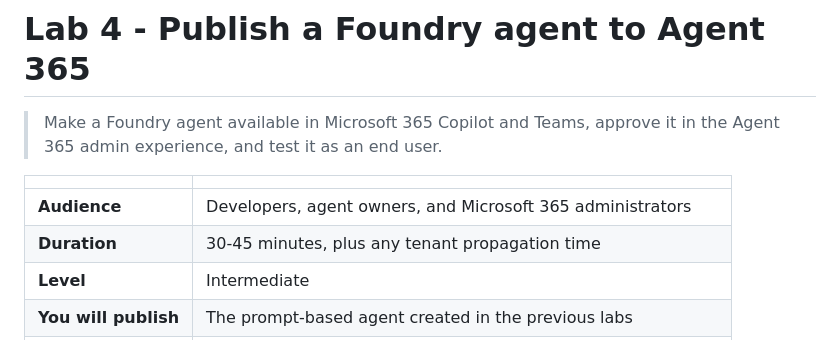
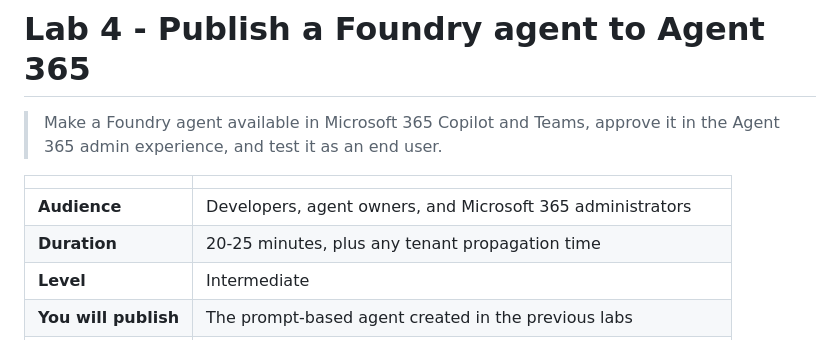
Before and after one commit to maurominella/microsoft-ai-upskilling, a Markdown page: 01-microsoft-ai-platform/labs/lab-01x04-publish-to-agents365.md, the part around the change. GitHub-like rendering.

```diff
--- a/01-microsoft-ai-platform/labs/lab-01x04-publish-to-agents365.md
+++ b/01-microsoft-ai-platform/labs/lab-01x04-publish-to-agents365.md
@@ -5,7 +5,7 @@
 | | |
 |---|---|
 | **Audience** | Developers, agent owners, and Microsoft 365 administrators |
-| **Duration** | 30-45 minutes, plus any tenant propagation time |
+| **Duration** | 20-25 minutes, plus any tenant propagation time |
 | **Level** | Intermediate |
 | **You will publish** | The prompt-based agent created in the previous labs |
 | **Surfaces** | Microsoft Foundry, Agent 365, Microsoft 365 Copilot, and Teams |
```
Also changed, not shown: 01-microsoft-ai-platform/labs/lab-01x04-publish-to-agent365-no-obo.md (deleted, +0 -127 lines).
